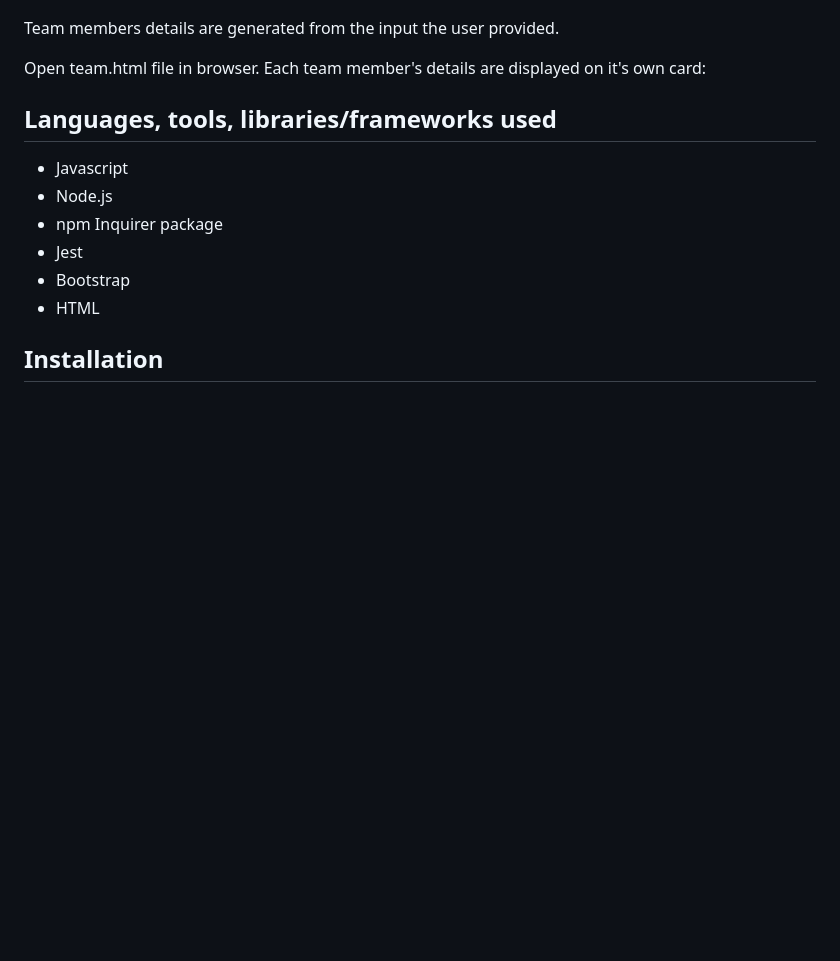
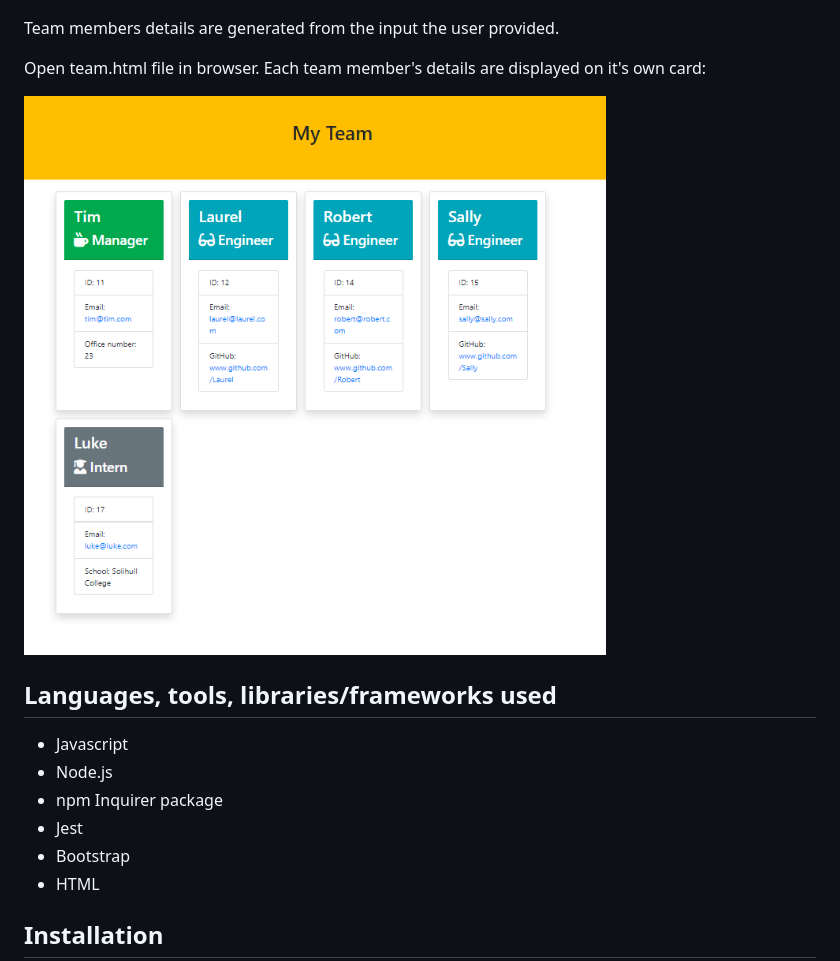
Before and after one commit to AstaRem/team-profile-generator, a Markdown page: README.md, the part around the change. Rendered like a GitHub page; pictures changed too: img/renderedHTML.PNG (added); blank space fills up the shorter version.

Commit message:
updated readme, console.log, generated new team.html

```diff
--- a/README.md
+++ b/README.md
@@ -39,6 +39,8 @@ Team members details are generated from the input the user provided.
 
 Open team.html file in browser. Each team member's details are displayed on it's own card:
 
+![team html](./img/renderedHTML.PNG)
+
 ## Languages, tools, libraries/frameworks used
 
 - Javascript
```
Also changed, not shown: 2 other files.
